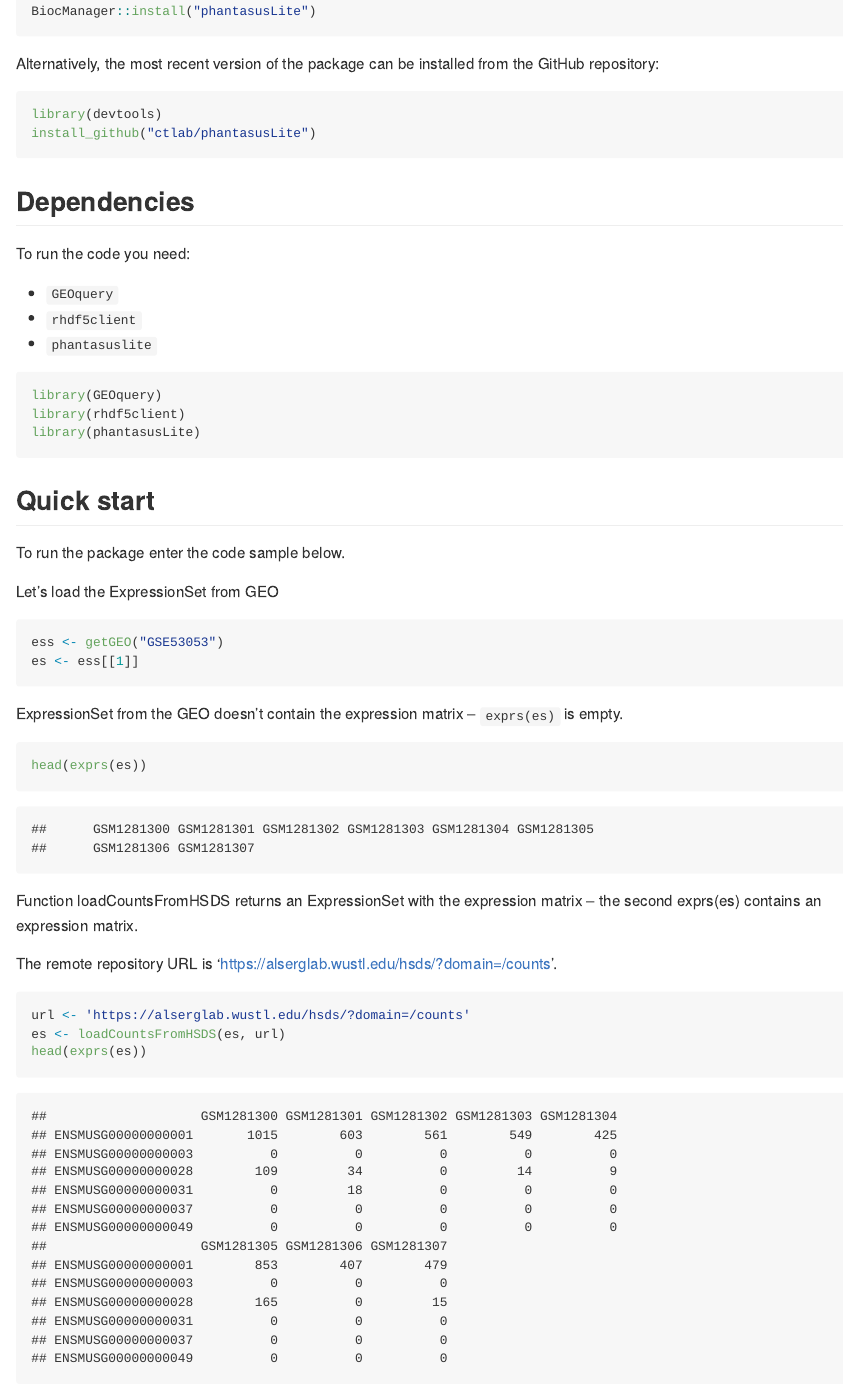
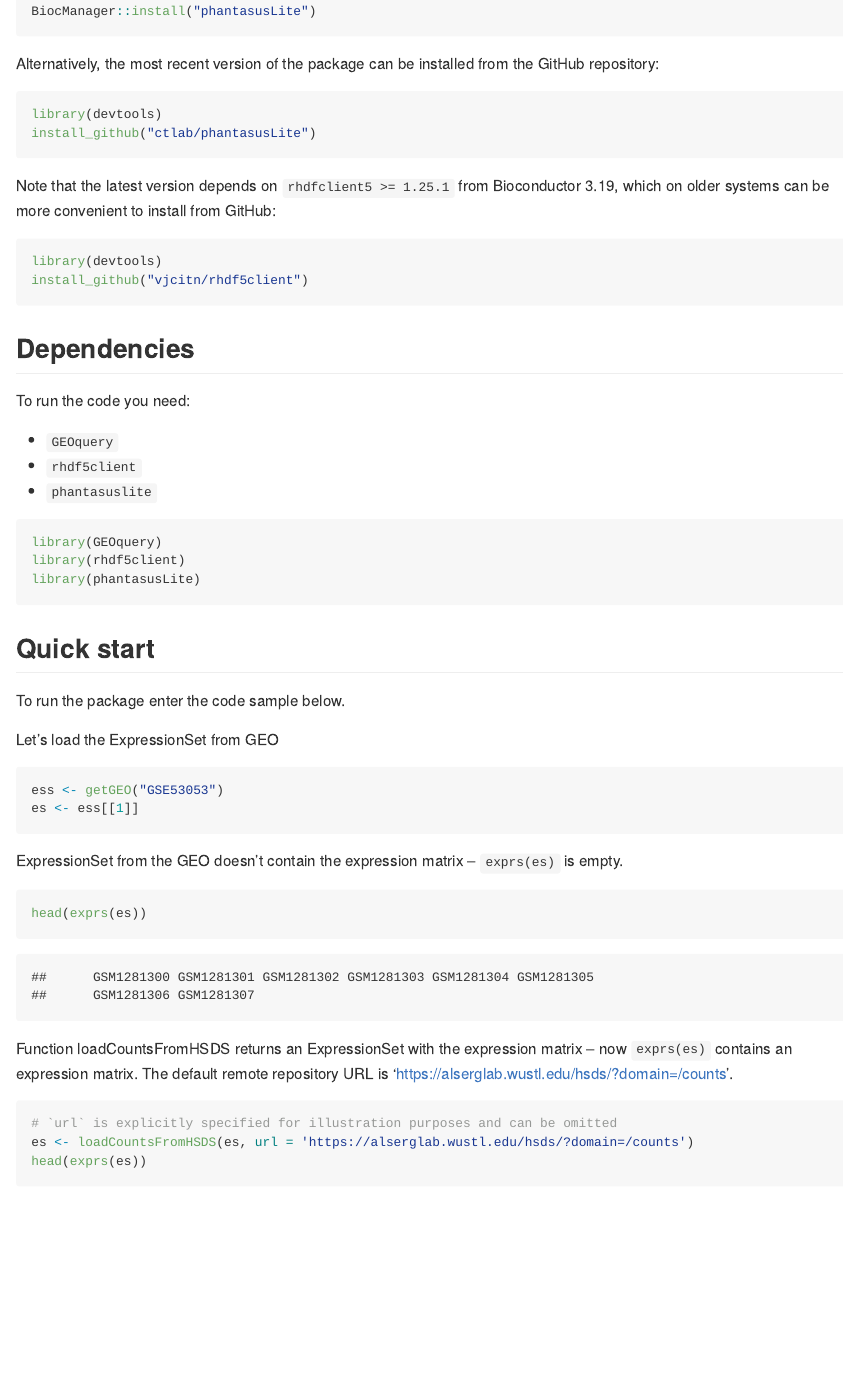
Before and after one commit to ctlab/phantasusLite, an R Markdown document (README.rmd): the page in a window 1100 px wide, from 410 px down. The pictures show the output file README.md that the author committed with the source, drawn offline in the style of GitHub.

Commit message:
update README

````diff
--- a/README.rmd
+++ b/README.rmd
@@ -26,6 +26,13 @@ Alternatively, the most recent version of the package can be installed from the
 ```{r message=FALSE, eval=FALSE}
 library(devtools)
 install_github("ctlab/phantasusLite")
+```
+
+Note that the latest version depends on `rhdfclient5 >= 1.25.1` from Bioconductor 3.19, which on older systems can be more convenient to install from GitHub:
+
+```{r message=FALSE, eval=FALSE}
+library(devtools)
+install_github("vjcitn/rhdf5client")
 ```
 
 ## Dependencies
@@ -61,13 +68,11 @@ ExpressionSet from the GEO doesn't contain the expression matrix -- `exprs(es)`
 head(exprs(es))
 ```
 
-Function loadCountsFromHSDS returns an ExpressionSet with the expression matrix -- the second exprs(es) contains an expression matrix.
-
-The remote repository URL is '<https://alserglab.wustl.edu/hsds/?domain=/counts>'.
+Function loadCountsFromHSDS returns an ExpressionSet with the expression matrix -- now `exprs(es)` contains an expression matrix. The default remote repository URL is '<https://alserglab.wustl.edu/hsds/?domain=/counts>'.
 
 ```{r}
-url <- 'https://alserglab.wustl.edu/hsds/?domain=/counts'
-es <- loadCountsFromHSDS(es, url)
+# `url` is explicitly specified for illustration purposes and can be omitted
+es <- loadCountsFromHSDS(es, url = 'https://alserglab.wustl.edu/hsds/?domain=/counts')
 head(exprs(es))
 ```
 
````
Also changed, not shown: README.md.
